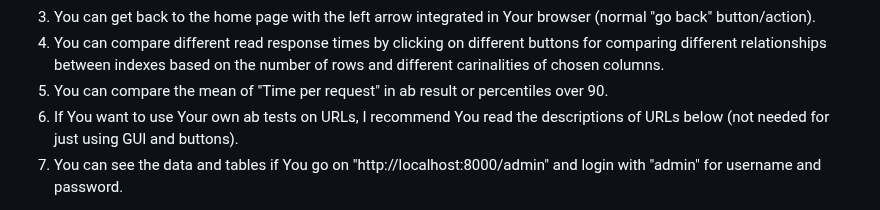
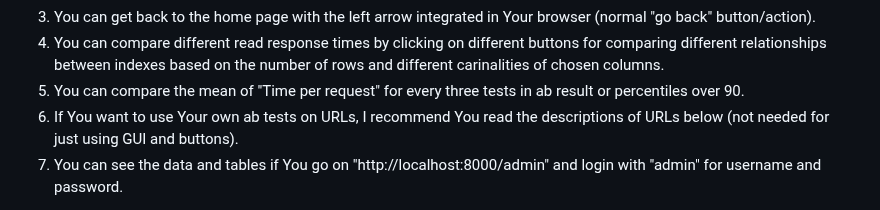
Before and after one commit to T30M47/ExperimentalWork, a Markdown page: README.md, the part around the change. GitHub-like rendering.

```diff
--- a/README.md
+++ b/README.md
@@ -44,7 +44,7 @@ The home page contains a short description on how to benchmark this model, but y
  2. To test response times You can click on a button (check if your browser is loading) and wait that you get forwarded to the page with JSON response with summary of the ab test.
  3. You can get back to the home page with the left arrow integrated in Your browser (normal "go back" button/action).
  4. You can compare different read response times by clicking on different buttons for comparing different relationships between indexes based on the number of rows and different carinalities of chosen columns.
- 5. You can compare the mean of "Time per request" in ab result or percentiles over 90.
+ 5. You can compare the mean of "Time per request" for every three tests in ab result or percentiles over 90.
  6. If You want to use Your own ab tests on URLs, I recommend You read the descriptions of URLs below (not needed for just using GUI and buttons).
  7. You can see the data and tables if You go on "http://localhost:8000/admin" and login with "admin" for username and password.
 
```
